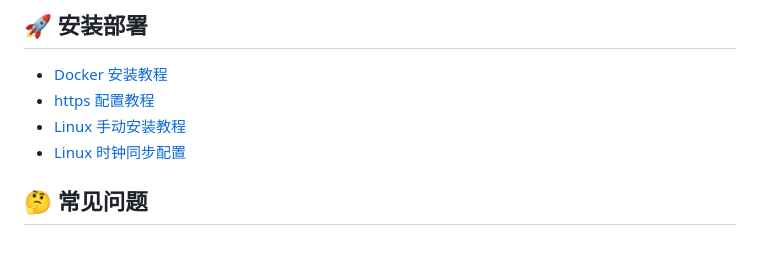
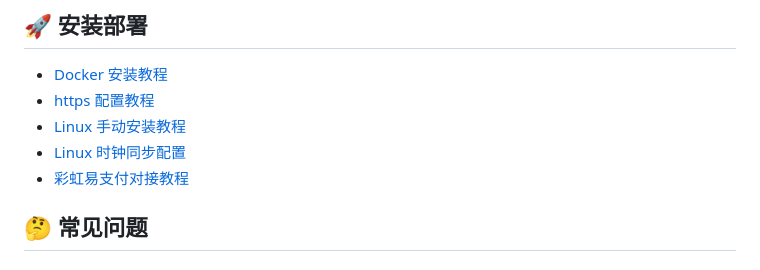
Before and after one commit to andistributed/pusdt, a Markdown page: README.md, the part around the change. Drawn GitHub-style.

```diff
--- a/README.md
+++ b/README.md
@@ -48,6 +48,7 @@ Bepusdt 所有参数都是以传递环境变量的方式进行配置，大部分
 - [https 配置教程](./docs/ssl.md)
 - [Linux 手动安装教程](./docs/systemd.md)
 - [Linux 时钟同步配置](./docs/systemd-timesyncd.md)
+- [彩虹易支付对接教程](./docs/epay.md)
 
 ## 🤔 常见问题
 
```
Also changed, not shown: docs/epay.md (added, +18 -0 lines), docs/images/epay-version.png (added).
